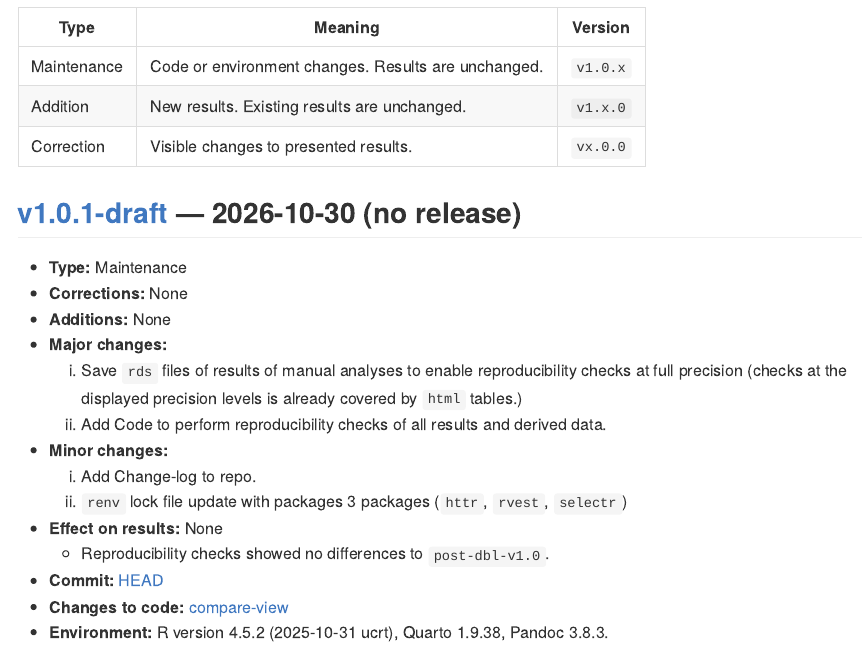
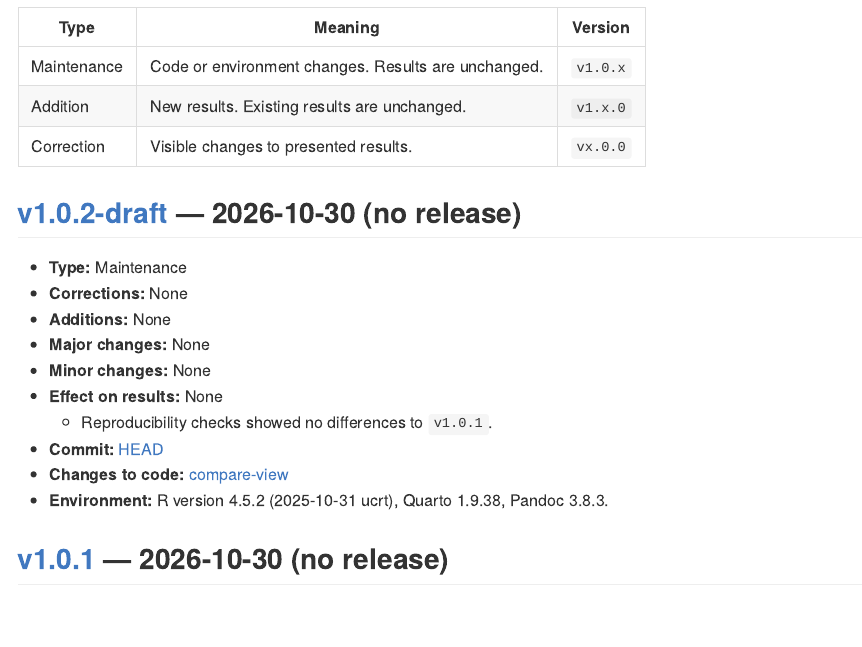
Before and after one commit to Biological-and-Precision-Psychiatry/DEXA-PSYCH, an R Markdown document (CHANGELOG.Rmd): the page in a window 1100 px wide, from 400 px down. The pictures show the output file CHANGELOG.md that the author committed with the source, drawn offline in the style of GitHub.

Commit message:
Update change log and reproducibility check paths

```diff
--- a/CHANGELOG.Rmd
+++ b/CHANGELOG.Rmd
@@ -93,7 +94,21 @@
 | Correction  | Visible changes to presented results.               | `vx.0.0` |
 
 
-## [v1.0.1-draft](`r main_url`) --- `r Sys.Date()` (no release)
+## [v1.0.2-draft](`r main_url`) --- `r Sys.Date()` (no release)
+
+- **Type:** Maintenance
+- **Corrections:** None
+- **Additions:** None
+- **Major changes:** None
+- **Minor changes:** None
+- **Effect on results:** None
+  - Reproducibility checks showed no differences to `v1.0.1`.
+- **Commit:** [HEAD](`r main_url`)
+- **Changes to code:** [compare-view](`r compare2prev("v1.0.1", current = "main")`)
+- **Environment:** R version 4.5.2 (2025-10-31 ucrt), Quarto 1.9.38, Pandoc 3.8.3.
+
+
+## [v1.0.1](`r tag_url("v1.0.1")`) --- 2026-10-30 (no release)
 
 - **Type:** Maintenance
 - **Corrections:** None
@@ -106,8 +121,8 @@
   1. `renv` lock file update with packages 3 packages (`httr`, `rvest`, `selectr`)
 - **Effect on results:** None
   - Reproducibility checks showed no differences to `post-dbl-v1.0`.
-- **Commit:** [HEAD](`r main_url`)
-- **Changes to code:** [compare-view](`r compare2prev("post-dbl-v1.0", current = "main")`)
+- **Commit:** [`r tag_sha("v1.0.1")`](`r tag_sha("v1.0.1") |> tag_url()`)
+- **Changes to code:** [compare-view](`r compare2prev("post-dbl-v1.0", current = "v1.0.1")`)
 - **Environment:** R version 4.5.2 (2025-10-31 ucrt), Quarto 1.9.38, Pandoc 3.8.3.
 
 
```
Also changed, not shown: 85_reproducibility_checks/10_reproducibility_checks.Rmd (+5 -1 lines), CHANGELOG.md, CHANGELOG.Rmd (3 more changed lines).
